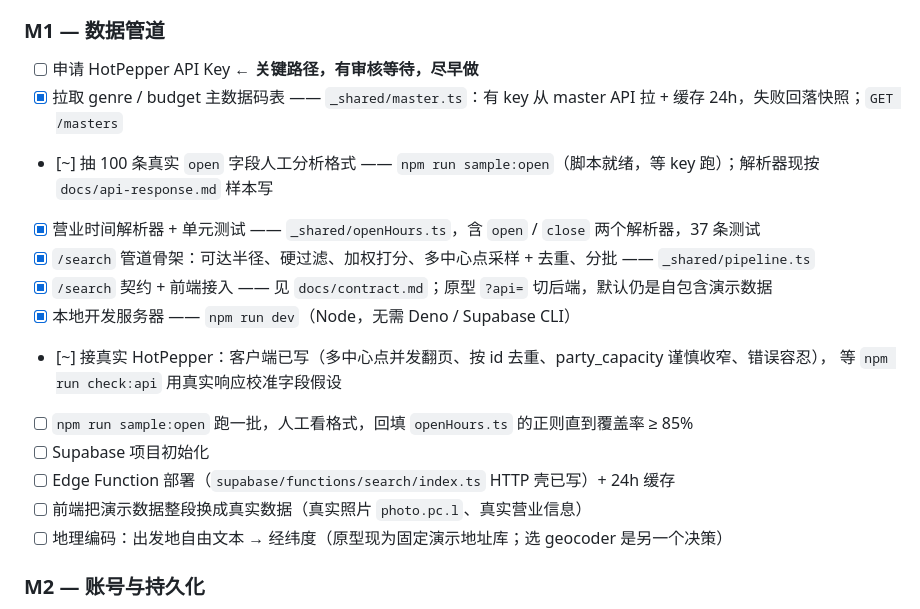
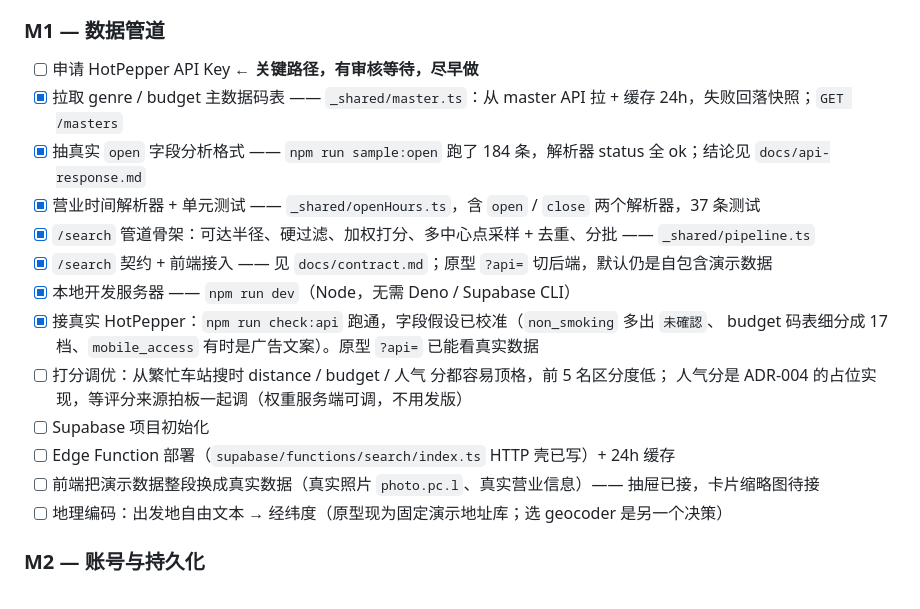
Before and after one commit to chenzhiheng970717/meshi, a Markdown page: docs/roadmap.md, the part around the change. GitHub-like rendering.

```diff
--- a/docs/roadmap.md
+++ b/docs/roadmap.md
@@ -20,18 +20,19 @@
 ### M1 — 数据管道
 
 - [ ] 申请 HotPepper API Key ← **关键路径，有审核等待，尽早做**
-- [x] 拉取 genre / budget 主数据码表 —— `_shared/master.ts`：有 key 从 master API 拉 + 缓存 24h，失败回落快照；`GET /masters`
-- [~] 抽 100 条真实 `open` 字段人工分析格式 —— `npm run sample:open`（脚本就绪，等 key 跑）；解析器现按 `docs/api-response.md` 样本写
+- [x] 拉取 genre / budget 主数据码表 —— `_shared/master.ts`：从 master API 拉 + 缓存 24h，失败回落快照；`GET /masters`
+- [x] 抽真实 `open` 字段分析格式 —— `npm run sample:open` 跑了 184 条，解析器 status 全 ok；结论见 `docs/api-response.md`
 - [x] 营业时间解析器 + 单元测试 —— `_shared/openHours.ts`，含 `open` / `close` 两个解析器，37 条测试
 - [x] `/search` 管道骨架：可达半径、硬过滤、加权打分、多中心点采样 + 去重、分批 —— `_shared/pipeline.ts`
 - [x] `/search` 契约 + 前端接入 —— 见 `docs/contract.md`；原型 `?api=` 切后端，默认仍是自包含演示数据
 - [x] 本地开发服务器 —— `npm run dev`（Node，无需 Deno / Supabase CLI）
-- [~] 接真实 HotPepper：客户端已写（多中心点并发翻页、按 id 去重、party_capacity 谨慎收窄、错误容忍），
-      等 `npm run check:api` 用真实响应校准字段假设
-- [ ] `npm run sample:open` 跑一批，人工看格式，回填 `openHours.ts` 的正则直到覆盖率 ≥ 85%
+- [x] 接真实 HotPepper：`npm run check:api` 跑通，字段假设已校准（`non_smoking` 多出 `未確認`、
+      budget 码表细分成 17 档、`mobile_access` 有时是广告文案）。原型 `?api=` 已能看真实数据
+- [ ] 打分调优：从繁忙车站搜时 distance / budget / 人气 分都容易顶格，前 5 名区分度低；
+      人气分是 ADR-004 的占位实现，等评分来源拍板一起调（权重服务端可调，不用发版）
 - [ ] Supabase 项目初始化
 - [ ] Edge Function 部署（`supabase/functions/search/index.ts` HTTP 壳已写）+ 24h 缓存
-- [ ] 前端把演示数据整段换成真实数据（真实照片 `photo.pc.l`、真实营业信息）
+- [ ] 前端把演示数据整段换成真实数据（真实照片 `photo.pc.l`、真实营业信息）—— 抽屉已接，卡片缩略图待接
 - [ ] 地理编码：出发地自由文本 → 经纬度（原型现为固定演示地址库；选 geocoder 是另一个决策）
 
 ### M2 — 账号与持久化
```
Also changed, not shown: docs/api-response.md (+16 -3 lines).
